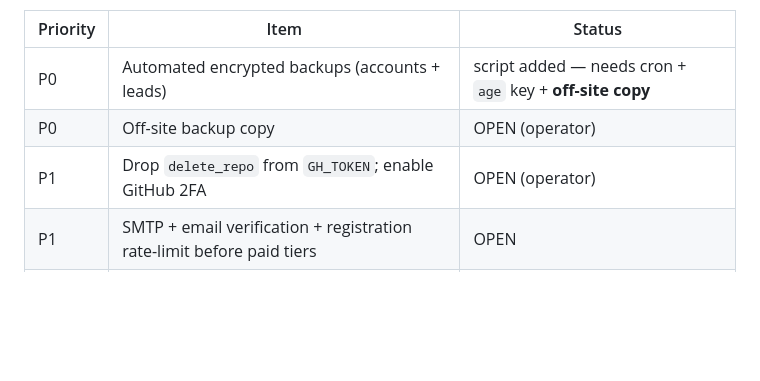
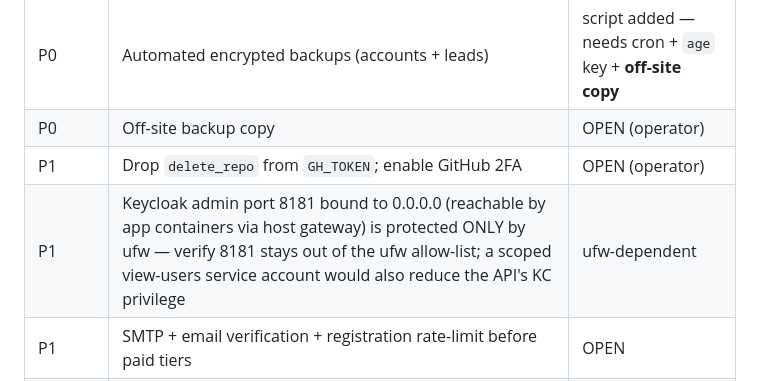
Before and after one commit to confinia/ecobuilding, a Markdown page: SECURITY.md, the part around the change. Rendered like a GitHub page; blank space fills up the shorter version.

Commit message:
SECURITY.md: note Keycloak 8181 on 0.0.0.0 is ufw-protected (verify + scoped SA)

```diff
--- a/SECURITY.md
+++ b/SECURITY.md
@@ -136,6 +136,7 @@ still loses everything. This is the top open DR item.
 | P0 | Automated encrypted backups (accounts + leads) | script added — needs cron + `age` key + **off-site copy** |
 | P0 | Off-site backup copy | OPEN (operator) |
 | P1 | Drop `delete_repo` from `GH_TOKEN`; enable GitHub 2FA | OPEN (operator) |
+| P1 | Keycloak admin port 8181 bound to 0.0.0.0 (reachable by app containers via host gateway) is protected ONLY by ufw — verify 8181 stays out of the ufw allow-list; a scoped view-users service account would also reduce the API's KC privilege | ufw-dependent |
 | P1 | SMTP + email verification + registration rate-limit before paid tiers | OPEN |
 | P2 | Activate GitHub Actions (real CI gate) + Dependabot/pip-audit | OPEN (needs `workflow` scope) |
 | P2 | SSH key passphrase + laptop disk encryption | operator hygiene |
```
